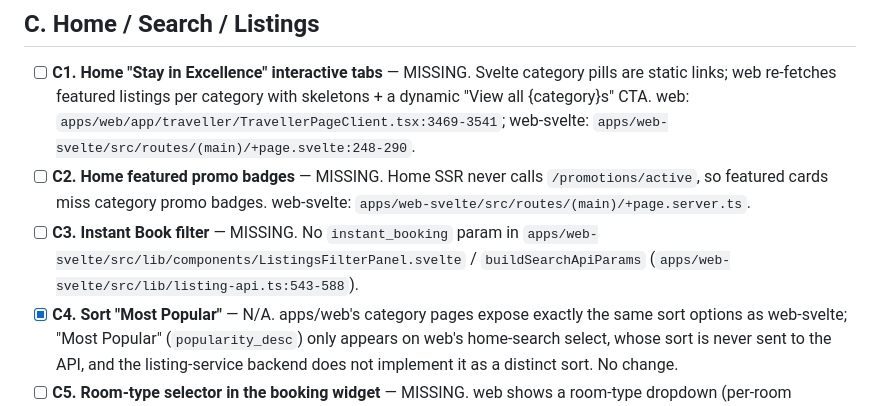
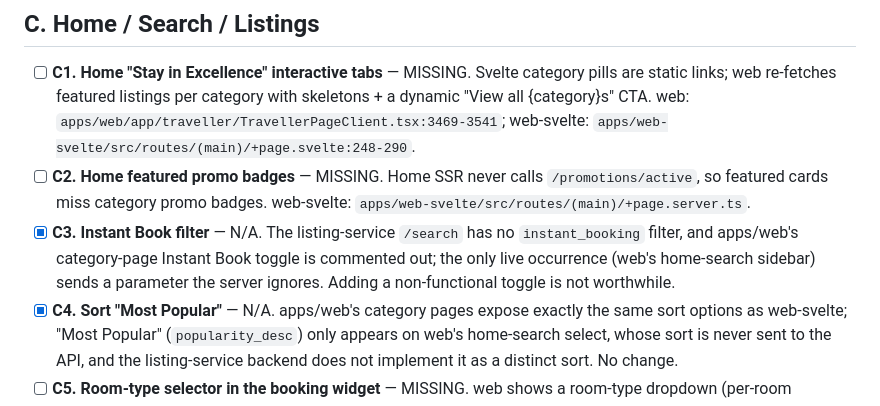
Before and after one commit to foxtech077/Zika-Booking, a Markdown page: SVELTE_PORT_TODO.md, the part around the change. Rendered like a GitHub page.

Commit message:
docs: record Instant Book filter as not a real gap
The listing-service search route has no instant_booking filter and apps/web's
category-page toggle is commented out, so there is no functional feature to
port.

```diff
--- a/SVELTE_PORT_TODO.md
+++ b/SVELTE_PORT_TODO.md
@@ -60,7 +60,7 @@ Scope notes: the provider dashboard and Stripe Connect (section E) are a large,
 
 - [ ] **C1. Home "Stay in Excellence" interactive tabs** — MISSING. Svelte category pills are static links; web re-fetches featured listings per category with skeletons + a dynamic "View all {category}s" CTA. web: `apps/web/app/traveller/TravellerPageClient.tsx:3469-3541`; web-svelte: `apps/web-svelte/src/routes/(main)/+page.svelte:248-290`.
 - [ ] **C2. Home featured promo badges** — MISSING. Home SSR never calls `/promotions/active`, so featured cards miss category promo badges. web-svelte: `apps/web-svelte/src/routes/(main)/+page.server.ts`.
-- [ ] **C3. Instant Book filter** — MISSING. No `instant_booking` param in `apps/web-svelte/src/lib/components/ListingsFilterPanel.svelte` / `buildSearchApiParams` (`apps/web-svelte/src/lib/listing-api.ts:543-588`).
+- [x] **C3. Instant Book filter** — N/A. The listing-service `/search` has no `instant_booking` filter, and apps/web's category-page Instant Book toggle is commented out; the only live occurrence (web's home-search sidebar) sends a parameter the server ignores. Adding a non-functional toggle is not worthwhile.
 - [x] **C4. Sort "Most Popular"** — N/A. apps/web's category pages expose exactly the same sort options as web-svelte; "Most Popular" (`popularity_desc`) only appears on web's home-search select, whose sort is never sent to the API, and the listing-service backend does not implement it as a distinct sort. No change.
 - [ ] **C5. Room-type selector in the booking widget** — MISSING. web shows a room-type dropdown (per-room discounted prices, cheapest auto-selected); web-svelte shows the cheapest room as a static line. web-svelte: `apps/web-svelte/src/lib/components/BookingWidget.svelte:24-32`.
 - [ ] **C6. Public reviews section on listing detail** — MISSING. Svelte renders the first 10 SSR reviews only; web has pagination, an overall-rating summary card, refresh/retry, and an in-page write-review modal. web: `apps/web/app/traveller/components/PublicReviewsSection.tsx`; web-svelte: `apps/web-svelte/src/lib/components/ReviewsSection.svelte` + `apps/web-svelte/src/routes/(main)/listings/[category]/[id]/+page.server.ts`.
```
